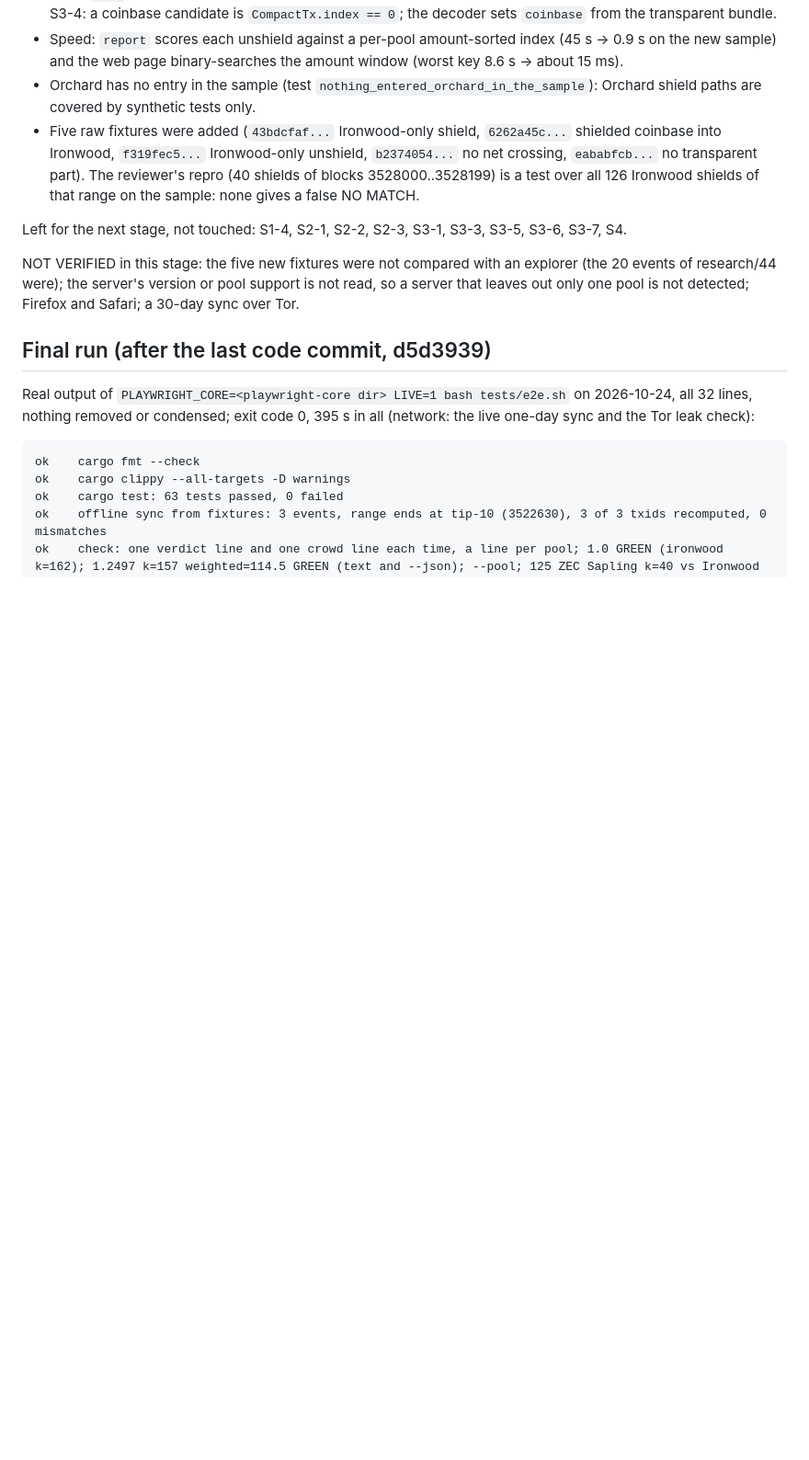
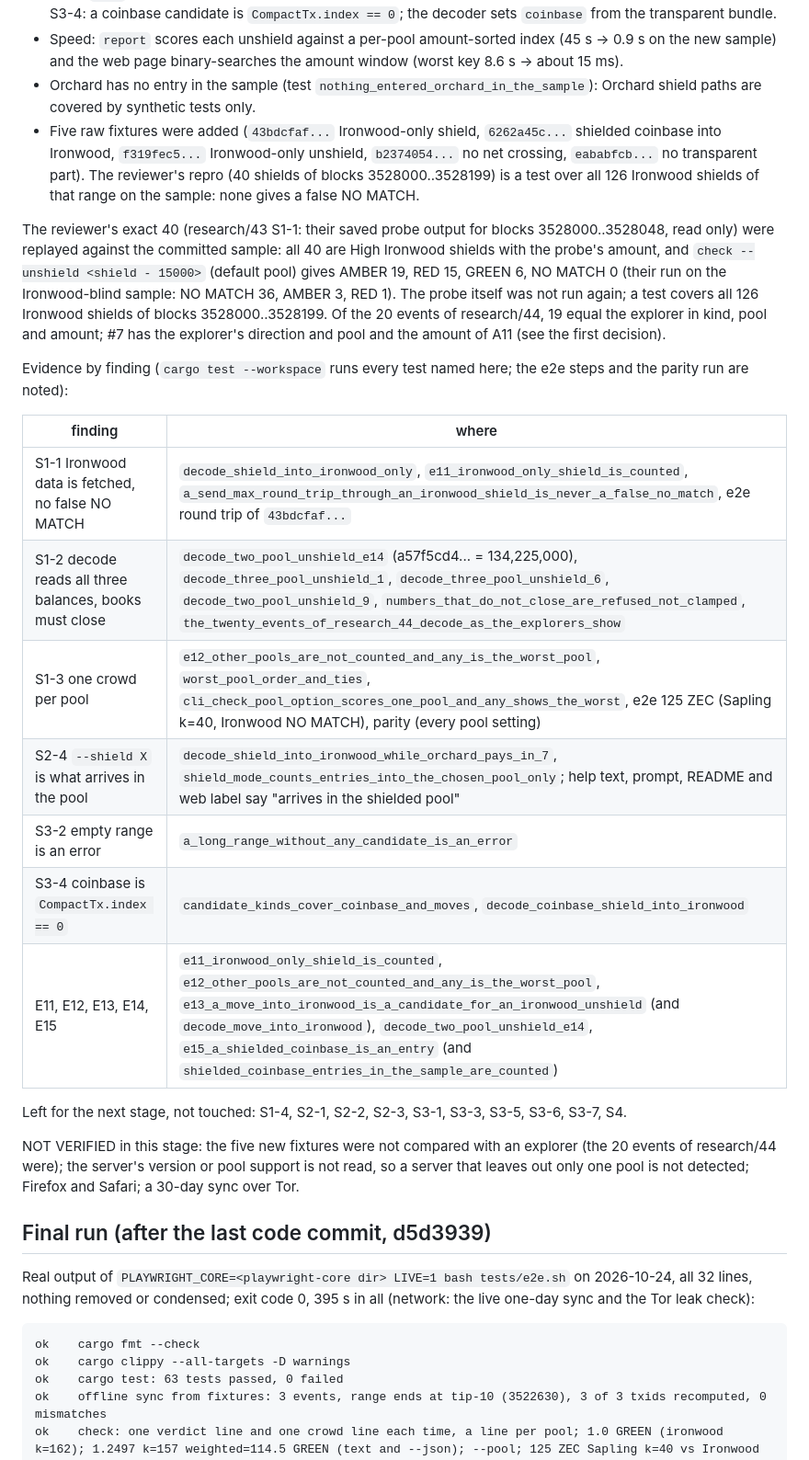
Before and after one commit to Kylne700/zcrowd, a Markdown page: NOTES.md, the part around the change. Shown at 92% size. Rendered like a GitHub page; blank space fills up the shorter version.

Commit message:
NOTES: reviewer's exact 40 replayed on the sample, and each finding mapped to its tests
The 40 shields of research/43 S1-1 (their saved probe output) are all High Ironwood shields
in the sample; check on shield - 15000 gives AMBER 19, RED 15, GREEN 6, NO MATCH 0 (their
Ironwood-blind run: NO MATCH 36, AMBER 3, RED 1). The table lists, for S1-1, S1-2, S1-3,
S2-4, S3-2, S3-4 and E11-E15, the tests that cover them.

Co-Authored-By: Claude Sonnet 5.5 <noreply@anthropic.com>

```diff
--- a/NOTES.md
+++ b/NOTES.md
@@ -100,6 +100,25 @@ Decisions:
   `f319fec5...` Ironwood-only unshield, `b2374054...` no net crossing, `eababfcb...` no transparent part). The
   reviewer's repro (40 shields of blocks 3528000..3528199) is a test over all 126 Ironwood shields of that range on the
   sample: none gives a false NO MATCH.
+
+The reviewer's exact 40 (research/43 S1-1: their saved probe output for blocks 3528000..3528048, read only) were
+replayed against the committed sample: all 40 are High Ironwood shields with the probe's amount, and `check --unshield
+<shield - 15000>` (default pool) gives AMBER 19, RED 15, GREEN 6, NO MATCH 0 (their run on the Ironwood-blind sample:
+NO MATCH 36, AMBER 3, RED 1). The probe itself was not run again; a test covers all 126 Ironwood shields of blocks
+3528000..3528199. Of the 20 events of research/44, 19 equal the explorer in kind, pool and amount; #7 has the explorer's
+direction and pool and the amount of A11 (see the first decision).
+
+Evidence by finding (`cargo test --workspace` runs every test named here; the e2e steps and the parity run are noted):
+
+| finding | where |
+|---|---|
+| S1-1 Ironwood data is fetched, no false NO MATCH | `decode_shield_into_ironwood_only`, `e11_ironwood_only_shield_is_counted`, `a_send_max_round_trip_through_an_ironwood_shield_is_never_a_false_no_match`, e2e round trip of `43bdcfaf...` |
+| S1-2 decode reads all three balances, books must close | `decode_two_pool_unshield_e14` (a57f5cd4... = 134,225,000), `decode_three_pool_unshield_1`, `decode_three_pool_unshield_6`, `decode_two_pool_unshield_9`, `numbers_that_do_not_close_are_refused_not_clamped`, `the_twenty_events_of_research_44_decode_as_the_explorers_show` |
+| S1-3 one crowd per pool | `e12_other_pools_are_not_counted_and_any_is_the_worst_pool`, `worst_pool_order_and_ties`, `cli_check_pool_option_scores_one_pool_and_any_shows_the_worst`, e2e 125 ZEC (Sapling k=40, Ironwood NO MATCH), parity (every pool setting) |
+| S2-4 `--shield X` is what arrives in the pool | `decode_shield_into_ironwood_while_orchard_pays_in_7`, `shield_mode_counts_entries_into_the_chosen_pool_only`; help text, prompt, README and web label say "arrives in the shielded pool" |
+| S3-2 empty range is an error | `a_long_range_without_any_candidate_is_an_error` |
+| S3-4 coinbase is `CompactTx.index == 0` | `candidate_kinds_cover_coinbase_and_moves`, `decode_coinbase_shield_into_ironwood` |
+| E11, E12, E13, E14, E15 | `e11_ironwood_only_shield_is_counted`, `e12_other_pools_are_not_counted_and_any_is_the_worst_pool`, `e13_a_move_into_ironwood_is_a_candidate_for_an_ironwood_unshield` (and `decode_move_into_ironwood`), `decode_two_pool_unshield_e14`, `e15_a_shielded_coinbase_is_an_entry` (and `shielded_coinbase_entries_in_the_sample_are_counted`) |
 
 Left for the next stage, not touched: S1-4, S2-1, S2-2, S2-3, S3-1, S3-3, S3-5, S3-6, S3-7, S4.
 
```
